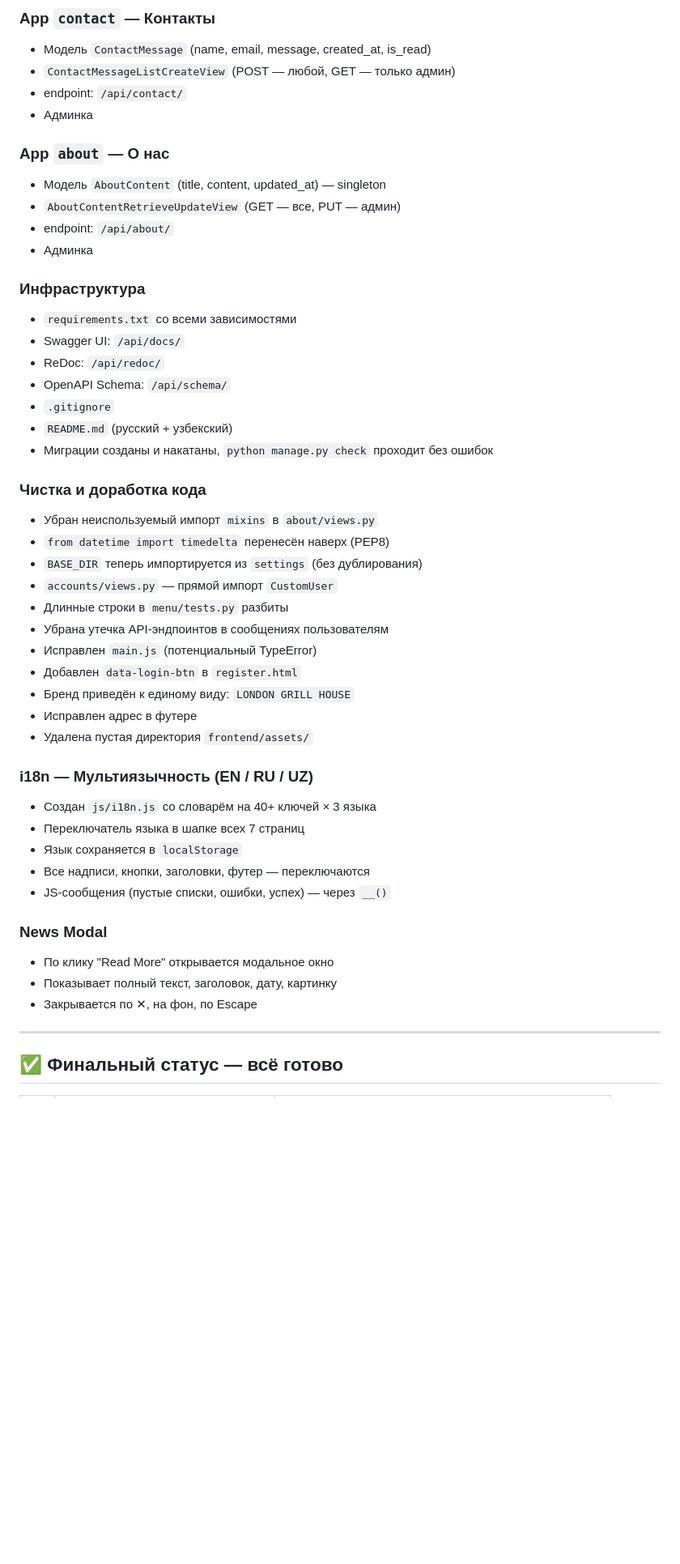
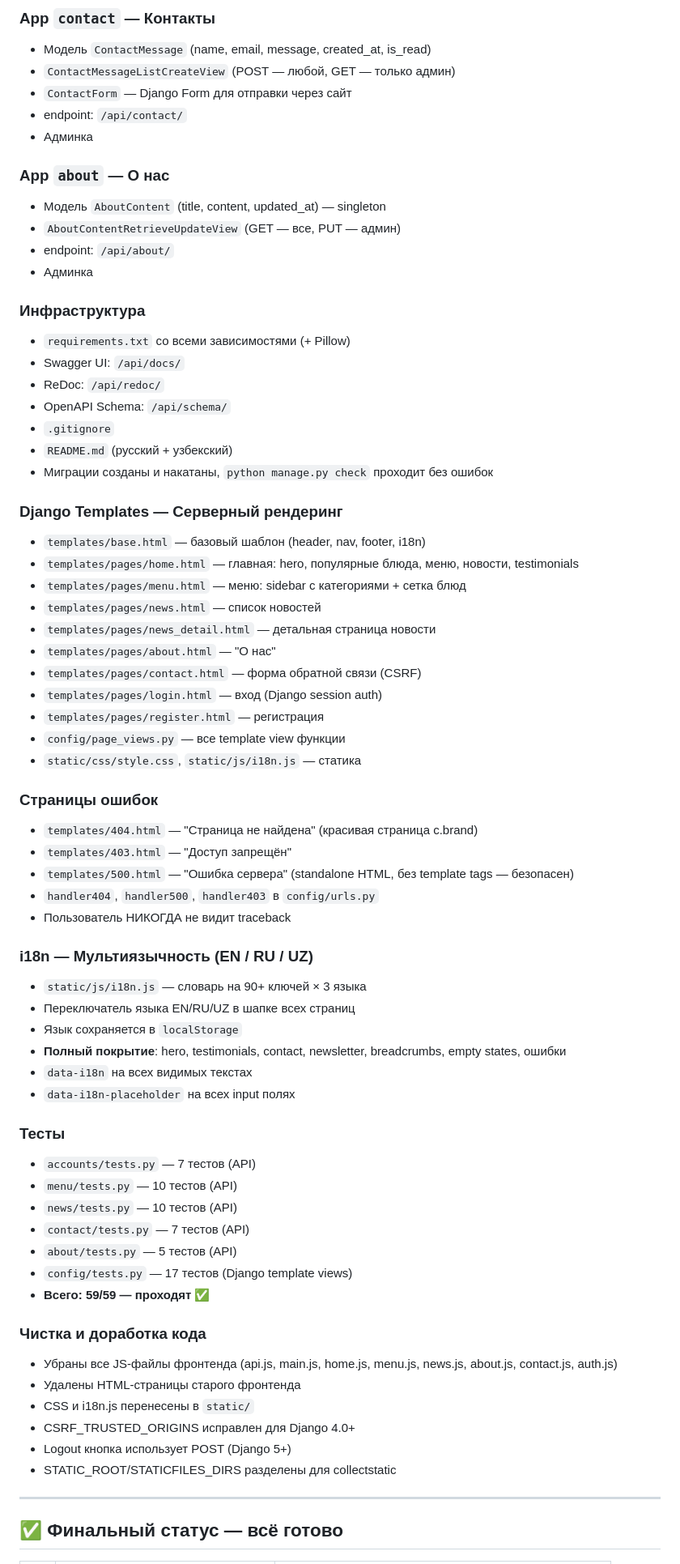
Before and after one commit to madsaomi/exam_project, a Markdown page: TASKS.md, the part around one of its changes. Shown at 81% size. Drawn GitHub-style; blank space fills up the shorter version.

```diff
--- a/TASKS.md
+++ b/TASKS.md
@@ -39,6 +40,7 @@
 ### App `contact` — Контакты
 - Модель `ContactMessage` (name, email, message, created_at, is_read)
 - `ContactMessageListCreateView` (POST — любой, GET — только админ)
+- `ContactForm` — Django Form для отправки через сайт
 - endpoint: `/api/contact/`
 - Админка
 
@@ -49,7 +51,7 @@
 - Админка
 
 ### Инфраструктура
-- `requirements.txt` со всеми зависимостями
+- `requirements.txt` со всеми зависимостями (+ Pillow)
 - Swagger UI: `/api/docs/`
 - ReDoc: `/api/redoc/`
 - OpenAPI Schema: `/api/schema/`
@@ -57,30 +59,50 @@
 - `README.md` (русский + узбекский)
 - Миграции созданы и накатаны, `python manage.py check` проходит без ошибок
 
-### Чистка и доработка кода
-- Убран неиспользуемый импорт `mixins` в `about/views.py`
-- `from datetime import timedelta` перенесён наверх (PEP8)
-- `BASE_DIR` теперь импортируется из `settings` (без дублирования)
-- `accounts/views.py` — прямой импорт `CustomUser`
-- Длинные строки в `menu/tests.py` разбиты
-- Убрана утечка API-эндпоинтов в сообщениях пользователям
-- Исправлен `main.js` (потенциальный TypeError)
-- Добавлен `data-login-btn` в `register.html`
-- Бренд приведён к единому виду: `LONDON GRILL HOUSE`
-- Исправлен адрес в футере
-- Удалена пустая директория `frontend/assets/`
+### Django Templates — Серверный рендеринг
+- `templates/base.html` — базовый шаблон (header, nav, footer, i18n)
+- `templates/pages/home.html` — главная: hero, популярные блюда, меню, новости, testimonials
+- `templates/pages/menu.html` — меню: sidebar с категориями + сетка блюд
+- `templates/pages/news.html` — список новостей
+- `templates/pages/news_detail.html` — детальная страница новости
+- `templates/pages/about.html` — "О нас"
+- `templates/pages/contact.html` — форма обратной связи (CSRF)
+- `templates/pages/login.html` — вход (Django session auth)
+- `templates/pages/register.html` — регистрация
+- `config/page_views.py` — все template view функции
+- `static/css/style.css`, `static/js/i18n.js` — статика
+
+### Страницы ошибок
+- `templates/404.html` — "Страница не найдена" (красивая страница с.brand)
+- `templates/403.html` — "Доступ запрещён"
+- `templates/500.html` — "Ошибка сервера" (standalone HTML, без template tags — безопасен)
+- `handler404`, `handler500`, `handler403` в `config/urls.py`
+- Пользователь НИКОГДА не видит traceback
 
 ### i18n — Мультиязычность (EN / RU / UZ)
-- Создан `js/i18n.js` со словарём на 40+ ключей × 3 языка
-- Переключатель языка в шапке всех 7 страниц
+- `static/js/i18n.js` — словарь на 90+ ключей × 3 языка
+- Переключатель языка EN/RU/UZ в шапке всех страниц
 - Язык сохраняется в `localStorage`
-- Все надписи, кнопки, заголовки, футер — переключаются
-- JS-сообщения (пустые списки, ошибки, успех) — через `__()`
+- **Полный покрытие**: hero, testimonials, contact, newsletter, breadcrumbs, empty states, ошибки
+- `data-i18n` на всех видимых текстах
+- `data-i18n-placeholder` на всех input полях
 
-### News Modal
-- По клику "Read More" открывается модальное окно
-- Показывает полный текст, заголовок, дату, картинку
-- Закрывается по ✕, на фон, по Escape
+### Тесты
+- `accounts/tests.py` — 7 тестов (API)
+- `menu/tests.py` — 10 тестов (API)
+- `news/tests.py` — 10 тестов (API)
+- `contact/tests.py` — 7 тестов (API)
+- `about/tests.py` — 5 тестов (API)
+- `config/tests.py` — 17 тестов (Django template views)
+- **Всего: 59/59 — проходят ✅**
+
+### Чистка и доработка кода
+- Убраны все JS-файлы фронтенда (api.js, main.js, home.js, menu.js, news.js, about.js, contact.js, auth.js)
+- Удалены HTML-страницы старого фронтенда
+- CSS и i18n.js перенесены в `static/`
+- CSRF_TRUSTED_ORIGINS исправлен для Django 4.0+
+- Logout кнопка использует POST (Django 5+)
+- STATIC_ROOT/STATICFILES_DIRS разделены для collectstatic
 
 ---
 
```
Also changed, not shown: other parts of TASKS.md (+69 -70 lines).
